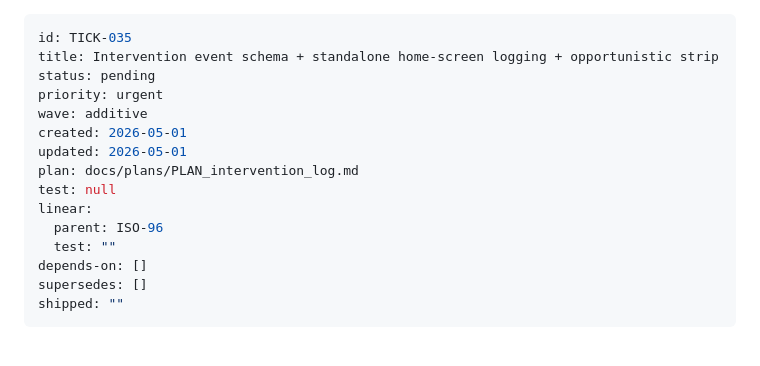
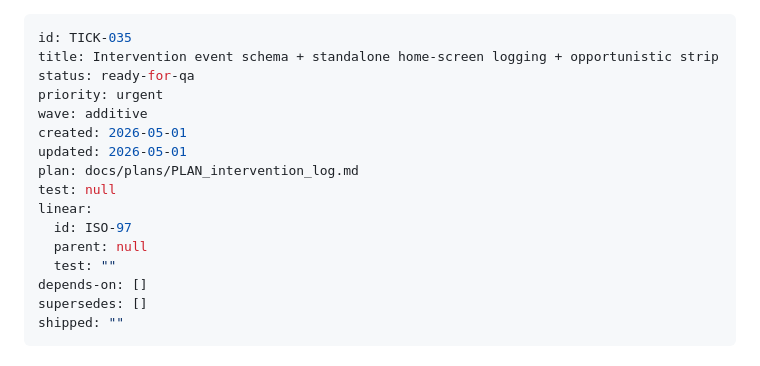
Before and after one commit to cotopaxilyon/Isobar, a Markdown page: docs/tickets/TICK-035-intervention-schema-home-logging.md, the part around the change. Drawn GitHub-style.

Commit message:
ISO-97: update TICK-035 frontmatter - linear id ISO-97, no parent, status ready-for-qa

```diff
--- a/docs/tickets/TICK-035-intervention-schema-home-logging.md
+++ b/docs/tickets/TICK-035-intervention-schema-home-logging.md
@@ -1,7 +1,7 @@
 ---
 id: TICK-035
 title: Intervention event schema + standalone home-screen logging + opportunistic strip
-status: pending
+status: ready-for-qa
 priority: urgent
 wave: additive
 created: 2026-05-01
@@ -9,7 +9,8 @@ updated: 2026-05-01
 plan: docs/plans/PLAN_intervention_log.md
 test: null
 linear:
-  parent: ISO-96
+  id: ISO-97
+  parent: null
   test: ""
 depends-on: []
 supersedes: []
```
